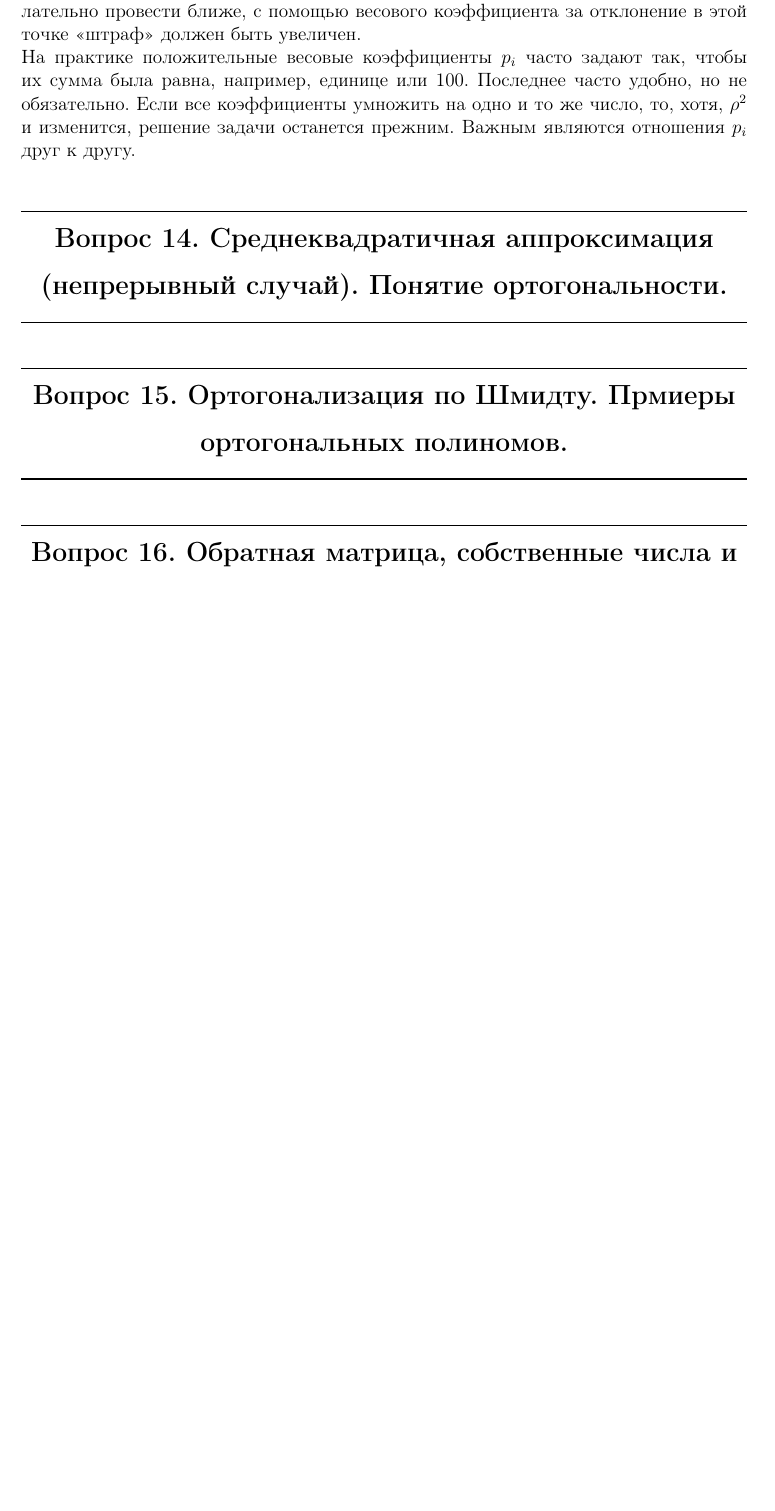
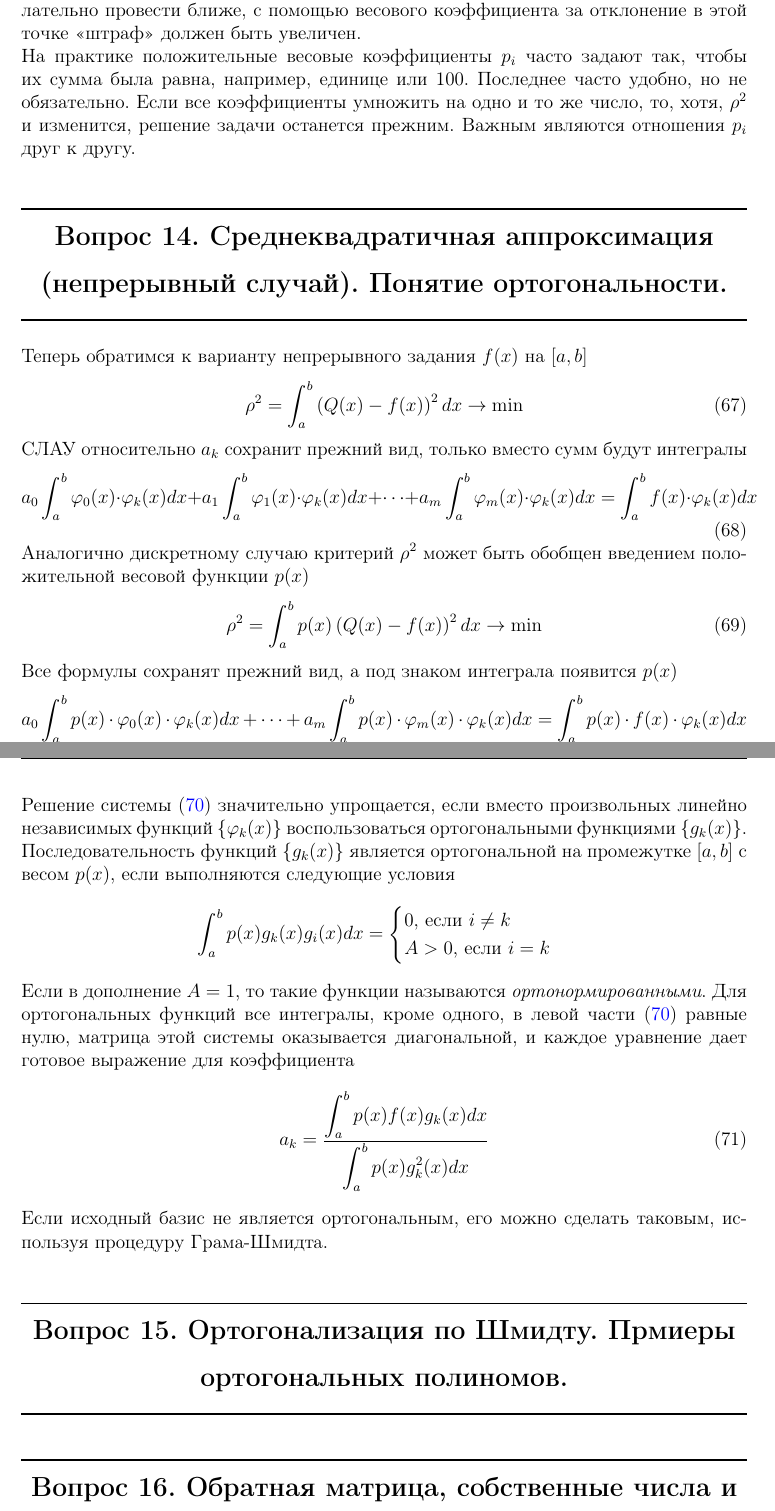
Before and after one commit to wishyoudie/tex-reports, a LaTeX problem sheet (calc-math-exam-2023/calc-math-exam-2023.tex, which reads calc-math-exam-2023/subfiles/chapters/14.tex): part of page 36 of 39 before the commit and two parts of pages 36 and 37 of 39 after it, the two joined at a grey line, cut so that both start at the same text, the shorter picture padded with empty space. Compiled offline with pdfLaTeX.

Commit message:
Removed excessive import in chapter 13. Added chapter 14.

```diff
--- a/calc-math-exam-2023/subfiles/chapters/14.tex
+++ b/calc-math-exam-2023/subfiles/chapters/14.tex
@@ -1,4 +1,42 @@
 \documentclass[../../calc-math-exam-2023.tex]{subfiles}
 \begin{document}
     \section{Среднеквадратичная аппроксимация (непрерывный случай). Понятие ортогональности.}\label{sec:ch14}
+    Теперь обратимся к варианту непрерывного задания $f(x)$ на $[a, b]$
+    \begin{equation}
+        \rho^2 = \int_a^b \left( Q(x) - f(x) \right)^2 dx \rightarrow \min \label{eq:approx_continuity}
+    \end{equation}
+    СЛАУ относительно $a_k$ сохранит прежний вид, только вместо сумм будут интегралы
+    \begin{equation}
+        a_0 \int_{a}^{b} \varphi_0 (x) \cdot \varphi_k (x) dx + a_1 \int_{a}^{b} \varphi_1 (x) \cdot \varphi_k (x) dx + \dots + a_m \int_{a}^{b} \varphi_m (x) \cdot \varphi_k (x) dx = \int_{a}^{b} f(x) \cdot \varphi_k (x) dx \label{eq:approx_eqsys_cont}
+    \end{equation}
+
+    Аналогично дискретному случаю критерий $\displaystyle \rho^2$ может быть обобщен введением
+    положительной весовой функции $p(x)$
+    \begin{equation}
+        \rho^2 = \int_a^b p(x) \left( Q(x) - f(x) \right)^2 dx \rightarrow \min \label{eq:approx_with_p_cont}
+    \end{equation}
+    Все формулы сохранят прежний вид, а под знаком интеграла появится $p(x)$
+    \begin{equation}
+        a_0 \int_{a}^{b} p(x) \cdot \varphi_0 (x) \cdot \varphi_k (x) dx + \dots + a_m \int_{a}^{b} p(x) \cdot \varphi_m (x) \cdot \varphi_k (x) dx = \int_{a}^{b} p(x) \cdot f(x) \cdot \varphi_k (x) dx \label{eq:approx_eqsys_with_p_cont}
+    \end{equation}
+
+    Решение системы~\eqref{eq:approx_eqsys_with_p_cont} значительно упрощается, если вместо произвольных
+    линейно независимых функций $\left\{ \varphi_k (x) \right\}$ воспользоваться ортогональными функциями
+    $\left\{ g_k(x) \right\}$. Последовательность функций $\left\{ g_k(x) \right\}$ является ортогональной
+    на промежутке $[a, b]$ с весом $p(x)$, если выполняются следующие условия
+    \begin{equation*}
+        \int_{a}^{b} p(x)g_k(x)g_i(x)dx =
+        \begin{cases}
+            0\text{, если } i \neq k\\
+            A > 0\text{, если } i = k
+        \end{cases}
+    \end{equation*}
+    Если в дополнение $A = 1$, то такие функции называются \emph{ортонормированными}. Для ортогональных
+    функций все интегралы, кроме одного, в левой части~\eqref{eq:approx_eqsys_with_p_cont} равные нулю,
+    матрица этой системы оказывается диагональной, и каждое уравнение дает готовое выражение для
+    коэффициента
+    \begin{equation}
+        a_k = \frac{\displaystyle \int_{a}^{b} p(x)f(x)g_k(x)dx}{\displaystyle \int_{a}^{b} p(x)g_k^2(x)dx}
+    \end{equation}
+    Если исходный базис не является ортогональным, его можно сделать таковым, используя процедуру Грама-Шмидта.
 \end{document}
```
Also changed, not shown: calc-math-exam-2023/subfiles/chapters/13.tex (+0 -1 lines).
